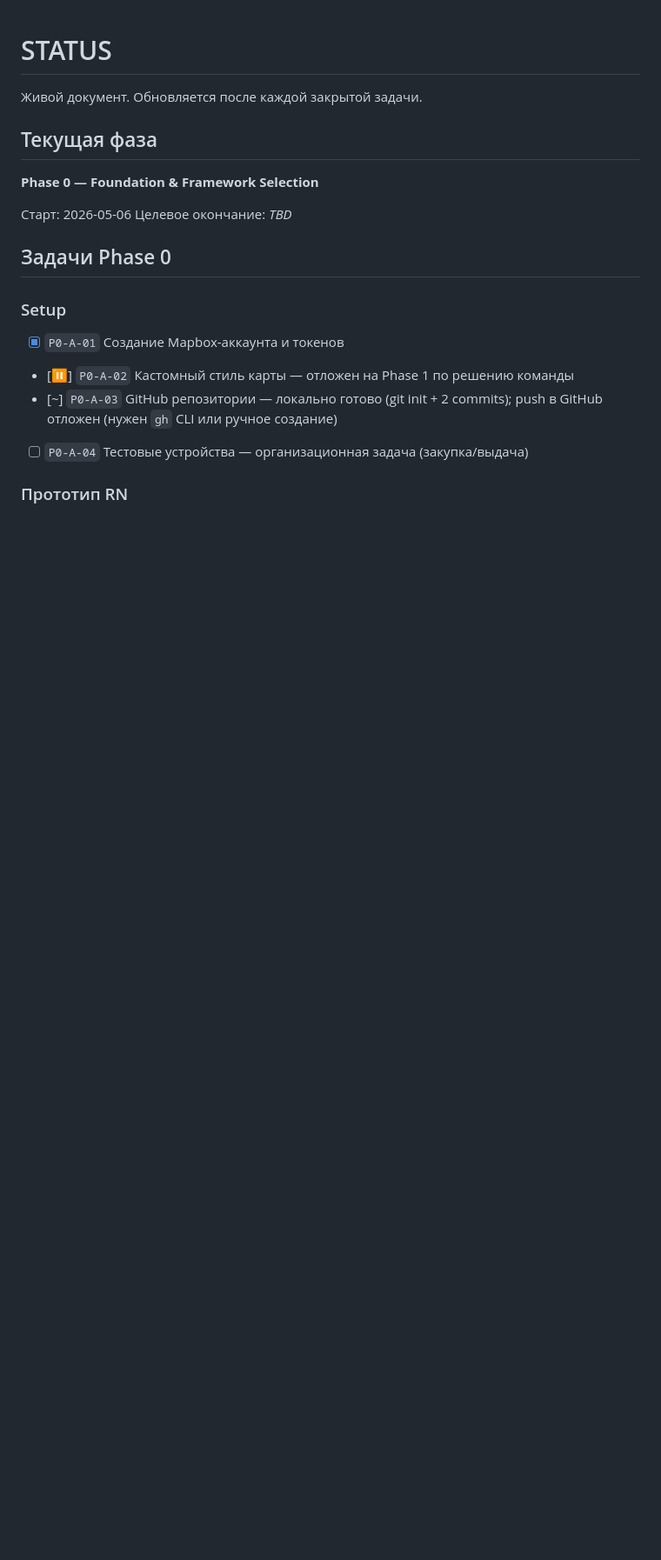
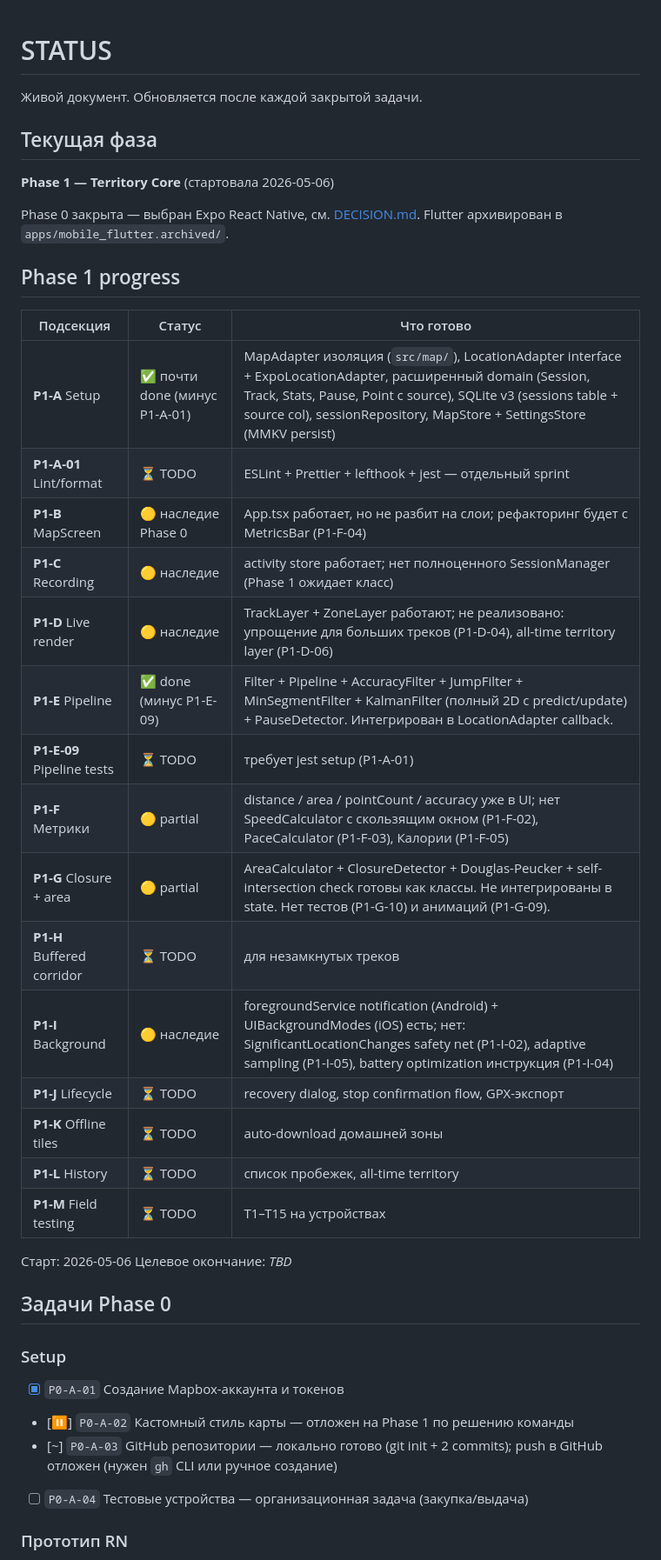
Before and after one commit to IsmailL01/sport, a Markdown page: STATUS.md, the part around the change. Shown at 87% size. GitHub-like rendering; blank space fills up the shorter version.

Commit message:
STATUS: Phase 1 progress checkpoint
Phase 0 → закрыто (DECISION.md). Phase 1 в работе.

Готово на code level:
- P1-A foundation (95%, минус lint setup)
- P1-E pipeline + Kalman + PauseDetector (90%, минус unit tests)
- P1-G domain классы (AreaCalculator, ClosureDetector, douglasPeucker,
  selfIntersection) — готовы, ждут интеграции

Открыто:
- P1-B/C/D refactoring (наследие Phase 0 работает)
- P1-J lifecycle (GPX, recovery dialog)
- P1-K offline tiles, P1-L history, P1-H corridor
- P1-A-01 lint+jest setup → blocks unit tests (P1-E-09, P1-G-10)
- P1-M field testing на устройствах

Co-Authored-By: Claude Opus 4.7 (1M context) <noreply@anthropic.com>

```diff
--- a/STATUS.md
+++ b/STATUS.md
@@ -4,7 +4,29 @@
 
 ## Текущая фаза
 
-**Phase 0 — Foundation & Framework Selection**
+**Phase 1 — Territory Core** (стартовала 2026-05-06)
+
+Phase 0 закрыта — выбран Expo React Native, см. [DECISION.md](DECISION.md). Flutter архивирован в `apps/mobile_flutter.archived/`.
+
+## Phase 1 progress
+
+| Подсекция | Статус | Что готово |
+|---|---|---|
+| **P1-A** Setup | ✅ почти done (минус P1-A-01) | MapAdapter изоляция (`src/map/`), LocationAdapter interface + ExpoLocationAdapter, расширенный domain (Session, Track, Stats, Pause, Point с source), SQLite v3 (sessions table + source col), sessionRepository, MapStore + SettingsStore (MMKV persist) |
+| **P1-A-01** Lint/format | ⏳ TODO | ESLint + Prettier + lefthook + jest — отдельный sprint |
+| **P1-B** MapScreen | 🟡 наследие Phase 0 | App.tsx работает, но не разбит на слои; рефакторинг будет с MetricsBar (P1-F-04) |
+| **P1-C** Recording | 🟡 наследие | activity store работает; нет полноценного SessionManager (Phase 1 ожидает класс) |
+| **P1-D** Live render | 🟡 наследие | TrackLayer + ZoneLayer работают; не реализовано: упрощение для больших треков (P1-D-04), all-time territory layer (P1-D-06) |
+| **P1-E** Pipeline | ✅ done (минус P1-E-09) | Filter + Pipeline + AccuracyFilter + JumpFilter + MinSegmentFilter + KalmanFilter (полный 2D с predict/update) + PauseDetector. Интегрирован в LocationAdapter callback. |
+| **P1-E-09** Pipeline tests | ⏳ TODO | требует jest setup (P1-A-01) |
+| **P1-F** Метрики | 🟡 partial | distance / area / pointCount / accuracy уже в UI; нет SpeedCalculator с скользящим окном (P1-F-02), PaceCalculator (P1-F-03), Калории (P1-F-05) |
+| **P1-G** Closure + area | 🟡 partial | AreaCalculator + ClosureDetector + Douglas-Peucker + self-intersection check готовы как классы. Не интегрированы в state. Нет тестов (P1-G-10) и анимаций (P1-G-09). |
+| **P1-H** Buffered corridor | ⏳ TODO | для незамкнутых треков |
+| **P1-I** Background | 🟡 наследие | foregroundService notification (Android) + UIBackgroundModes (iOS) есть; нет: SignificantLocationChanges safety net (P1-I-02), adaptive sampling (P1-I-05), battery optimization инструкция (P1-I-04) |
+| **P1-J** Lifecycle | ⏳ TODO | recovery dialog, stop confirmation flow, GPX-экспорт |
+| **P1-K** Offline tiles | ⏳ TODO | auto-download домашней зоны |
+| **P1-L** History | ⏳ TODO | список пробежек, all-time territory |
+| **P1-M** Field testing | ⏳ TODO | T1–T15 на устройствах |
 
 Старт: 2026-05-06
 Целевое окончание: _TBD_
```
